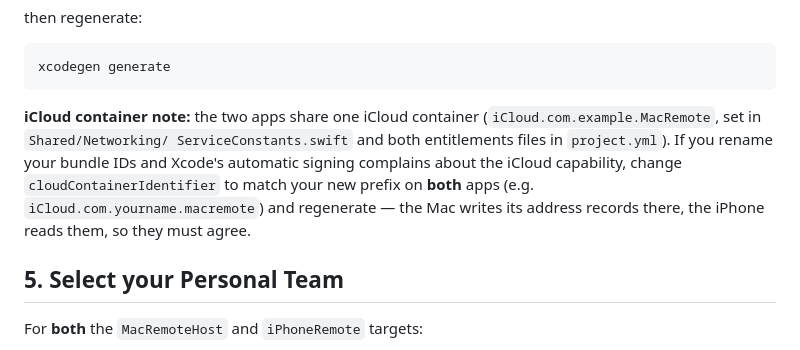
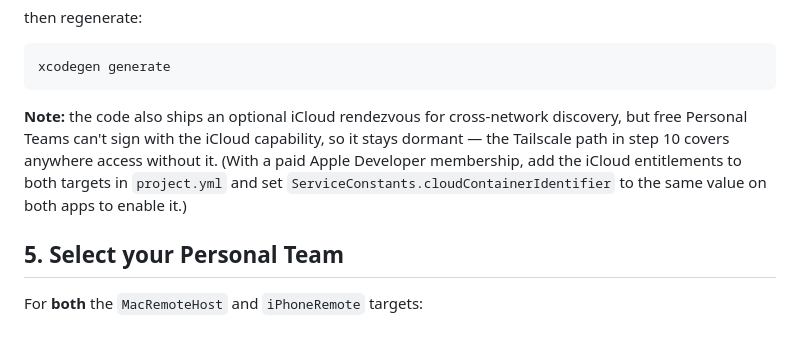
Before and after one commit to CharmTzy/MacRemote, a Markdown page: SETUP.md, the part around the change. GitHub-like rendering.

````diff
--- a/SETUP.md
+++ b/SETUP.md
@@ -52,14 +52,13 @@ then regenerate:
 xcodegen generate
 ```
 
-**iCloud container note:** the two apps share one iCloud container
-(`iCloud.com.example.MacRemote`, set in `Shared/Networking/
-ServiceConstants.swift` and both entitlements files in `project.yml`). If
-you rename your bundle IDs and Xcode's automatic signing complains about
-the iCloud capability, change `cloudContainerIdentifier` to match your new
-prefix on **both** apps (e.g. `iCloud.com.yourname.macremote`) and
-regenerate — the Mac writes its address records there, the iPhone reads
-them, so they must agree.
+**Note:** the code also ships an optional iCloud rendezvous for cross-network
+discovery, but free Personal Teams can't sign with the iCloud capability, so
+it stays dormant — the Tailscale path in step 10 covers anywhere access
+without it. (With a paid Apple Developer membership, add the iCloud
+entitlements to both targets in `project.yml` and set
+`ServiceConstants.cloudContainerIdentifier` to the same value on both apps
+to enable it.)
 
 ## 5. Select your Personal Team
 
````
Also changed, not shown: README.md (+5 -3 lines).
